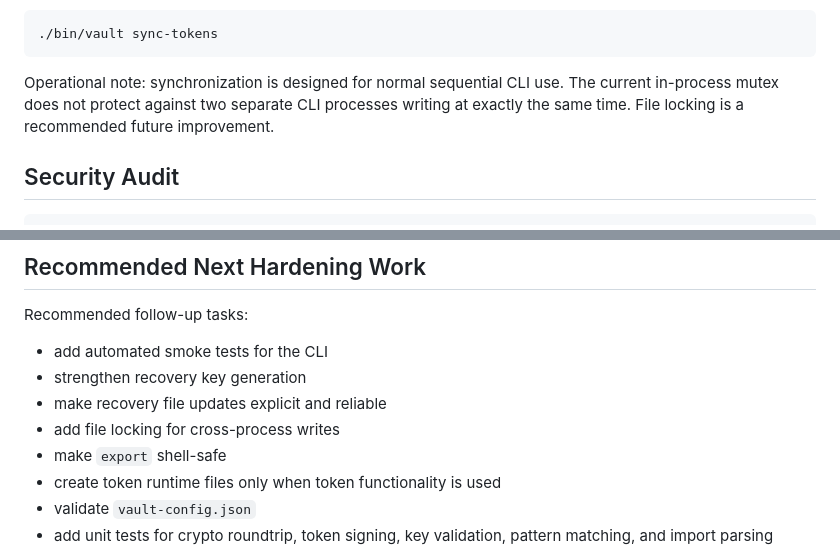
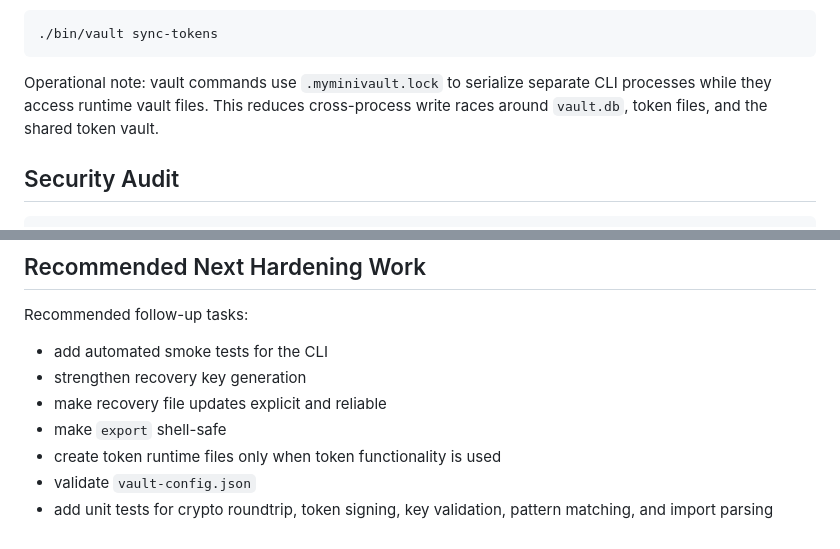
Before and after one commit to olelbis/myminivault, a Markdown page: README.md, 2 parts joined by grey strips. GitHub-like rendering.

````diff
--- a/README.md
+++ b/README.md
@@ -343,7 +343,7 @@ Token write operations save immediately to the shared token vault. The main vaul
 ./bin/vault sync-tokens
 ```
 
-Operational note: synchronization is designed for normal sequential CLI use. The current in-process mutex does not protect against two separate CLI processes writing at exactly the same time. File locking is a recommended future improvement.
+Operational note: vault commands use `.myminivault.lock` to serialize separate CLI processes while they access runtime vault files. This reduces cross-process write races around `vault.db`, token files, and the shared token vault.
 
 ## Security Audit
 
@@ -453,7 +453,6 @@ Recommended follow-up tasks:
 - add automated smoke tests for the CLI
 - strengthen recovery key generation
 - make recovery file updates explicit and reliable
-- add file locking for cross-process writes
 - make `export` shell-safe
 - create token runtime files only when token functionality is used
 - validate `vault-config.json`
````
Also changed, not shown: BACKLOG.md (+5 -3 lines).
